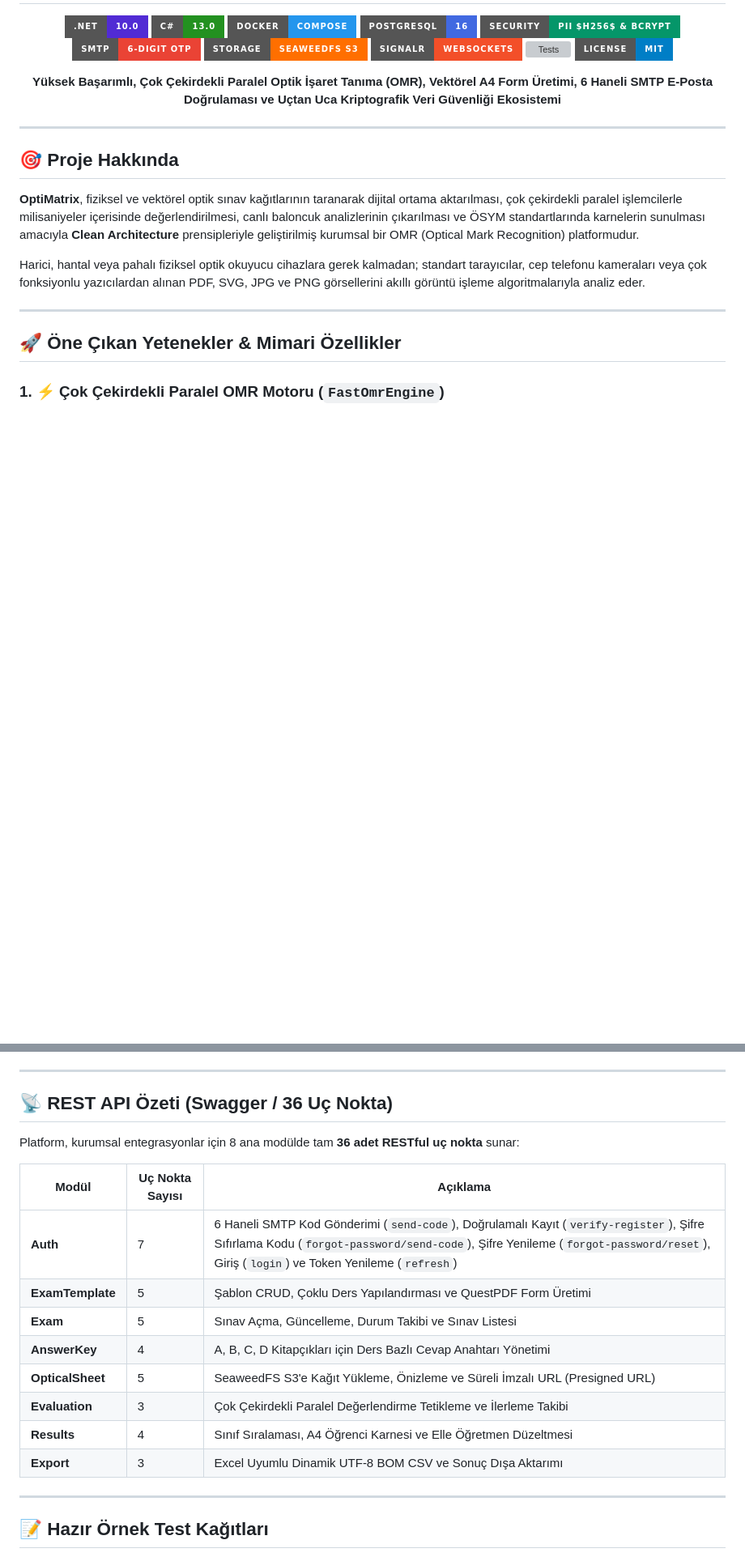
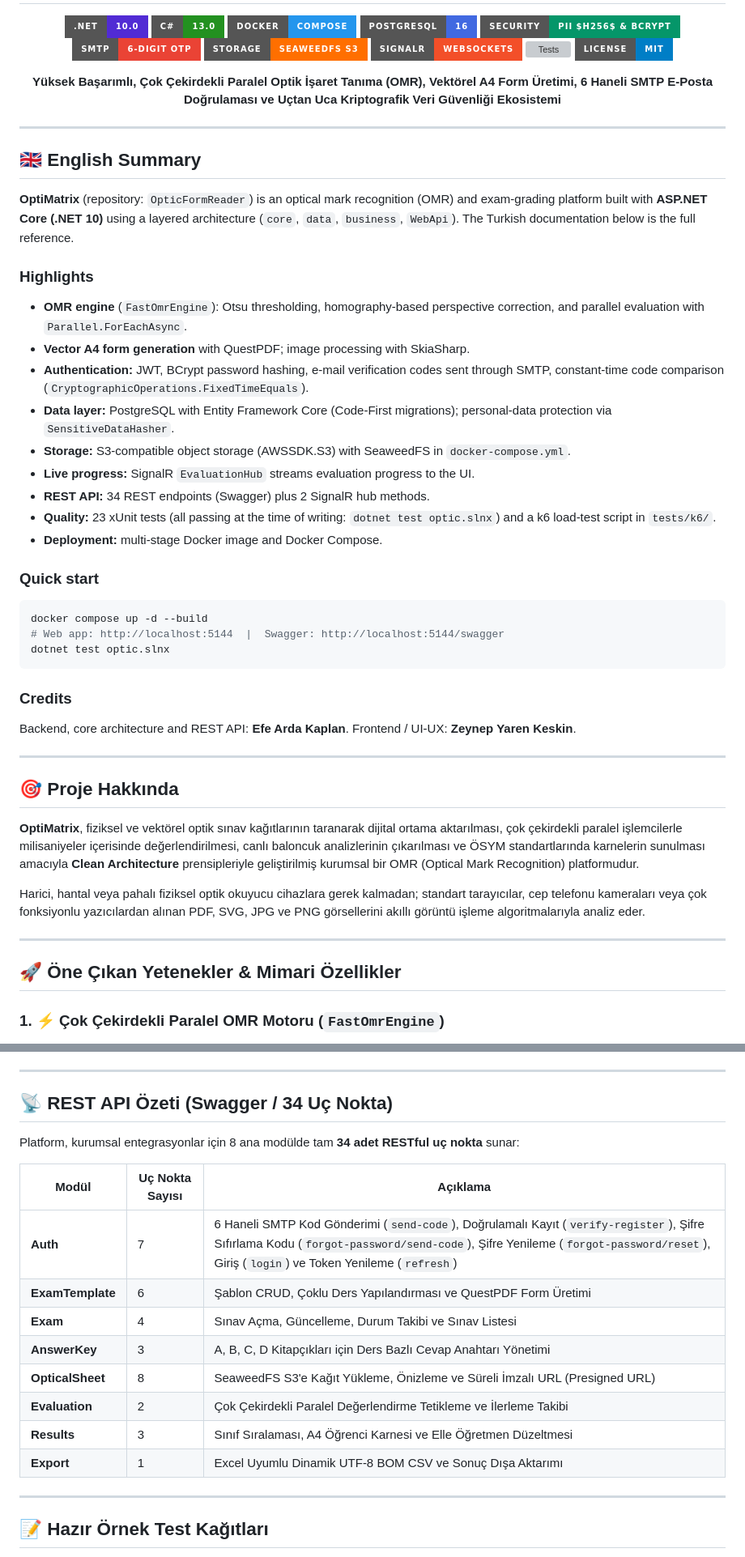
Before and after one commit to EfeArdaKaplan/OpticFormReader, a Markdown page: README.md, 2 parts joined by grey strips. Shown at 81% size. Rendered like a GitHub page; badges without logos; blank space fills up the shorter version; grey boxes are pictures that could not be loaded.

Commit message:
docs: add English summary; correct test (23) and endpoint (34) counts to match code

````diff
--- a/README.md
+++ b/README.md
@@ -16,6 +16,33 @@
 <p align="center">
   <strong>Yüksek Başarımlı, Çok Çekirdekli Paralel Optik İşaret Tanıma (OMR), Vektörel A4 Form Üretimi, 6 Haneli SMTP E-Posta Doğrulaması ve Uçtan Uca Kriptografik Veri Güvenliği Ekosistemi</strong>
 </p>
+
+---
+
+## 🇬🇧 English Summary
+
+**OptiMatrix** (repository: `OpticFormReader`) is an optical mark recognition (OMR) and exam-grading platform built with **ASP.NET Core (.NET 10)** using a layered architecture (`core`, `data`, `business`, `WebApi`). The Turkish documentation below is the full reference.
+
+### Highlights
+- **OMR engine** (`FastOmrEngine`): Otsu thresholding, homography-based perspective correction, and parallel evaluation with `Parallel.ForEachAsync`.
+- **Vector A4 form generation** with QuestPDF; image processing with SkiaSharp.
+- **Authentication:** JWT, BCrypt password hashing, e-mail verification codes sent through SMTP, constant-time code comparison (`CryptographicOperations.FixedTimeEquals`).
+- **Data layer:** PostgreSQL with Entity Framework Core (Code-First migrations); personal-data protection via `SensitiveDataHasher`.
+- **Storage:** S3-compatible object storage (AWSSDK.S3) with SeaweedFS in `docker-compose.yml`.
+- **Live progress:** SignalR `EvaluationHub` streams evaluation progress to the UI.
+- **REST API:** 34 REST endpoints (Swagger) plus 2 SignalR hub methods.
+- **Quality:** 23 xUnit tests (all passing at the time of writing: `dotnet test optic.slnx`) and a k6 load-test script in `tests/k6/`.
+- **Deployment:** multi-stage Docker image and Docker Compose.
+
+### Quick start
+```bash
+docker compose up -d --build
+# Web app: http://localhost:5144  |  Swagger: http://localhost:5144/swagger
+dotnet test optic.slnx
+```
+
+### Credits
+Backend, core architecture and REST API: **Efe Arda Kaplan**. Frontend / UI-UX: **Zeynep Yaren Keskin**.
 
 ---
 
@@ -227,20 +254,20 @@ k6 run -e API_URL=http://localhost:5144 -e EXAM_ID=1 tests/k6/omr-batch-load-tes
 
 ---
 
-## 📡 REST API Özeti (Swagger / 36 Uç Nokta)
+## 📡 REST API Özeti (Swagger / 34 Uç Nokta)
 
-Platform, kurumsal entegrasyonlar için 8 ana modülde tam **36 adet RESTful uç nokta** sunar:
+Platform, kurumsal entegrasyonlar için 8 ana modülde tam **34 adet RESTful uç nokta** sunar:
 
 | Modül | Uç Nokta Sayısı | Açıklama |
 |---|---|---|
 | **Auth** | 7 | 6 Haneli SMTP Kod Gönderimi (`send-code`), Doğrulamalı Kayıt (`verify-register`), Şifre Sıfırlama Kodu (`forgot-password/send-code`), Şifre Yenileme (`forgot-password/reset`), Giriş (`login`) ve Token Yenileme (`refresh`) |
-| **ExamTemplate** | 5 | Şablon CRUD, Çoklu Ders Yapılandırması ve QuestPDF Form Üretimi |
-| **Exam** | 5 | Sınav Açma, Güncelleme, Durum Takibi ve Sınav Listesi |
-| **AnswerKey** | 4 | A, B, C, D Kitapçıkları için Ders Bazlı Cevap Anahtarı Yönetimi |
-| **OpticalSheet** | 5 | SeaweedFS S3'e Kağıt Yükleme, Önizleme ve Süreli İmzalı URL (Presigned URL) |
-| **Evaluation** | 3 | Çok Çekirdekli Paralel Değerlendirme Tetikleme ve İlerleme Takibi |
-| **Results** | 4 | Sınıf Sıralaması, A4 Öğrenci Karnesi ve Elle Öğretmen Düzeltmesi |
-| **Export** | 3 | Excel Uyumlu Dinamik UTF-8 BOM CSV ve Sonuç Dışa Aktarımı |
+| **ExamTemplate** | 6 | Şablon CRUD, Çoklu Ders Yapılandırması ve QuestPDF Form Üretimi |
+| **Exam** | 4 | Sınav Açma, Güncelleme, Durum Takibi ve Sınav Listesi |
+| **AnswerKey** | 3 | A, B, C, D Kitapçıkları için Ders Bazlı Cevap Anahtarı Yönetimi |
+| **OpticalSheet** | 8 | SeaweedFS S3'e Kağıt Yükleme, Önizleme ve Süreli İmzalı URL (Presigned URL) |
+| **Evaluation** | 2 | Çok Çekirdekli Paralel Değerlendirme Tetikleme ve İlerleme Takibi |
+| **Results** | 3 | Sınıf Sıralaması, A4 Öğrenci Karnesi ve Elle Öğretmen Düzeltmesi |
+| **Export** | 1 | Excel Uyumlu Dinamik UTF-8 BOM CSV ve Sonuç Dışa Aktarımı |
 
 ---
 
````
Also changed, not shown: other parts of README.md (+1 -1 lines).
